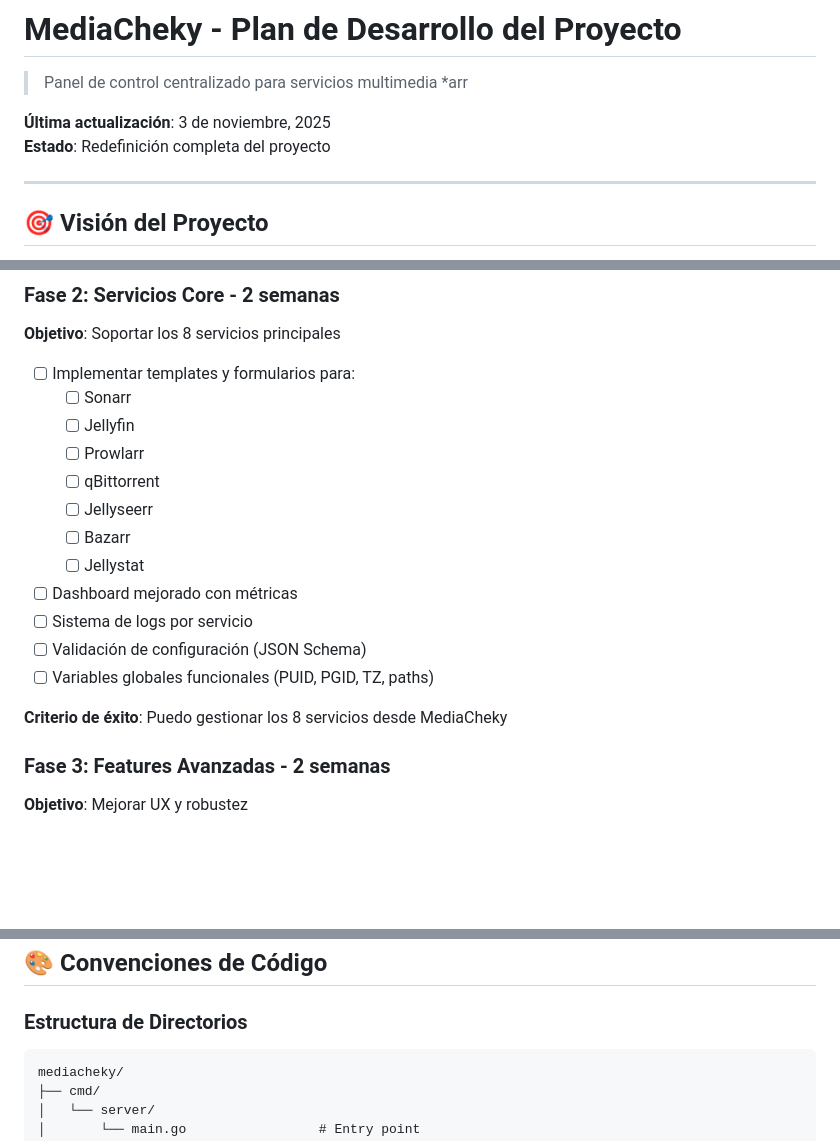
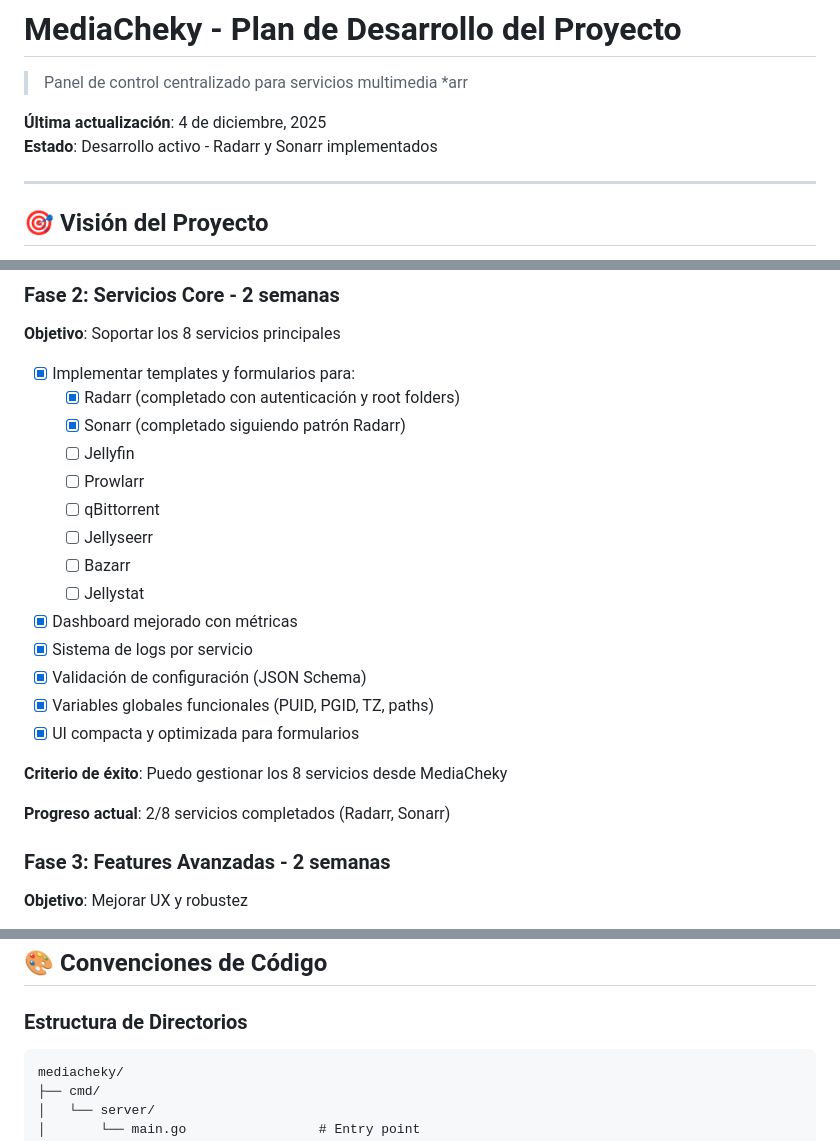
Before and after one commit to carcheky/mediacheky, a Markdown page: docs/PROJECT_PLAN.md, 3 parts joined by grey strips. GitHub-like rendering; blank space fills up the shorter version.

````diff
--- a/docs/PROJECT_PLAN.md
+++ b/docs/PROJECT_PLAN.md
@@ -2,8 +2,8 @@
 
 > Panel de control centralizado para servicios multimedia *arr
 
-**Última actualización**: 3 de noviembre, 2025
-**Estado**: Redefinición completa del proyecto
+**Última actualización**: 4 de diciembre, 2025
+**Estado**: Desarrollo activo - Radarr y Sonarr implementados
 
 ---
 
@@ -516,20 +516,24 @@ GET    /api/docker/containers     # Listar contenedores
 
 **Objetivo**: Soportar los 8 servicios principales
 
-- [ ] Implementar templates y formularios para:
-  - [ ] Sonarr
+- [x] Implementar templates y formularios para:
+  - [x] Radarr (completado con autenticación y root folders)
+  - [x] Sonarr (completado siguiendo patrón Radarr)
   - [ ] Jellyfin
   - [ ] Prowlarr
   - [ ] qBittorrent
   - [ ] Jellyseerr
   - [ ] Bazarr
   - [ ] Jellystat
-- [ ] Dashboard mejorado con métricas
-- [ ] Sistema de logs por servicio
-- [ ] Validación de configuración (JSON Schema)
-- [ ] Variables globales funcionales (PUID, PGID, TZ, paths)
+- [x] Dashboard mejorado con métricas
+- [x] Sistema de logs por servicio
+- [x] Validación de configuración (JSON Schema)
+- [x] Variables globales funcionales (PUID, PGID, TZ, paths)
+- [x] UI compacta y optimizada para formularios
 
 **Criterio de éxito**: Puedo gestionar los 8 servicios desde MediaCheky
+
+**Progreso actual**: 2/8 servicios completados (Radarr, Sonarr)
 
 ### Fase 3: Features Avanzadas - 2 semanas
 
@@ -564,7 +568,7 @@ GET    /api/docker/containers     # Listar contenedores
 
 ### Estructura de Directorios
 
-```
+```text
 mediacheky/
 ├── cmd/
 │   └── server/
````
Also changed, not shown: docs/UI_STANDARDS.md (+45 -2 lines).
